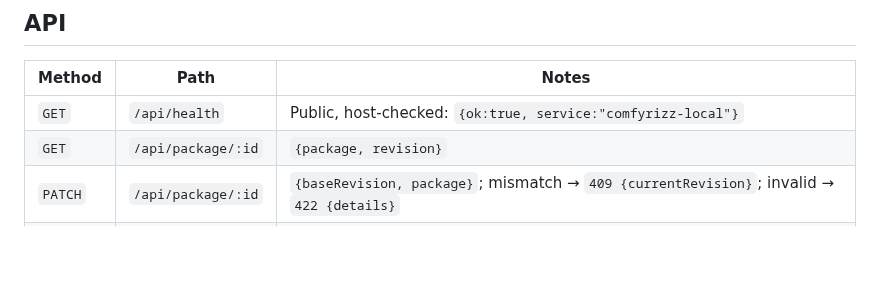
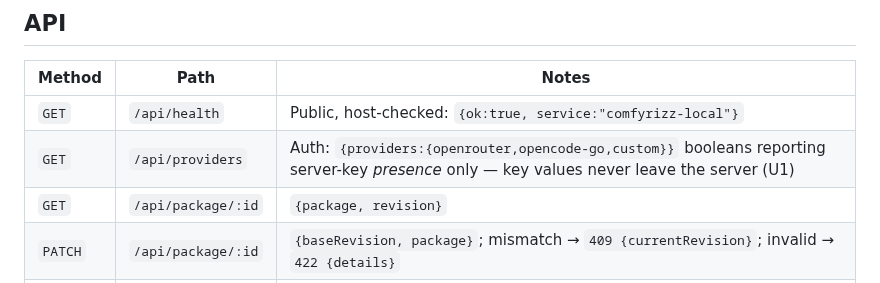
Before and after one commit to mojomast/comfyrizz, a Markdown page: apps/server/README.md, the part around the change. Drawn GitHub-style; blank space fills up the shorter version.

```diff
--- a/apps/server/README.md
+++ b/apps/server/README.md
@@ -24,6 +24,7 @@ requests and as `?token=` only for the SSE `EventSource` (which cannot set heade
 | Method | Path | Notes |
 | --- | --- | --- |
 | `GET` | `/api/health` | Public, host-checked: `{ok:true, service:"comfyrizz-local"}` |
+| `GET` | `/api/providers` | Auth: `{providers:{openrouter,opencode-go,custom}}` booleans reporting server-key *presence* only — key values never leave the server (U1) |
 | `GET` | `/api/package/:id` | `{package, revision}` |
 | `PATCH` | `/api/package/:id` | `{baseRevision, package}`; mismatch → `409 {currentRevision}`; invalid → `422 {details}` |
 | `POST` | `/api/agent` | C5 agent slice: `{brief, provider?, model?, sessionId?}`. Runs `runCpuSlice` (scripted offline, the live model when `provider` is set), validates and returns `{package, revision, timeline, generatedAssets, routes, pendingGpu, svgAssets, live, fallback, provider, model}` |
```
Also changed, not shown: apps/web/README.md (+18 -9 lines), docs/ui/README.md (added, +26 -0 lines), docs/ui/u1-after-agent.jpg (added), docs/ui/u1-after.jpg (added), docs/ui/u1-before.jpg (added), 5 other files.
